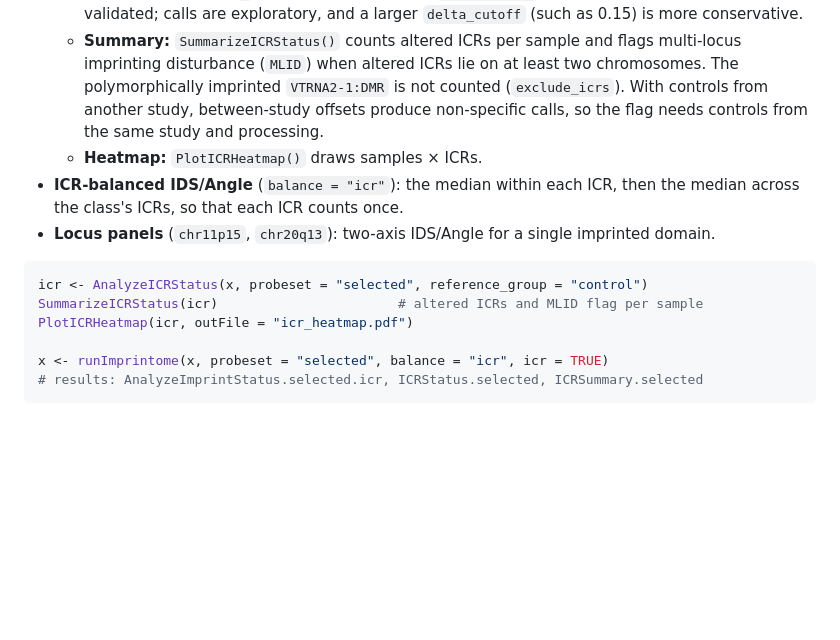
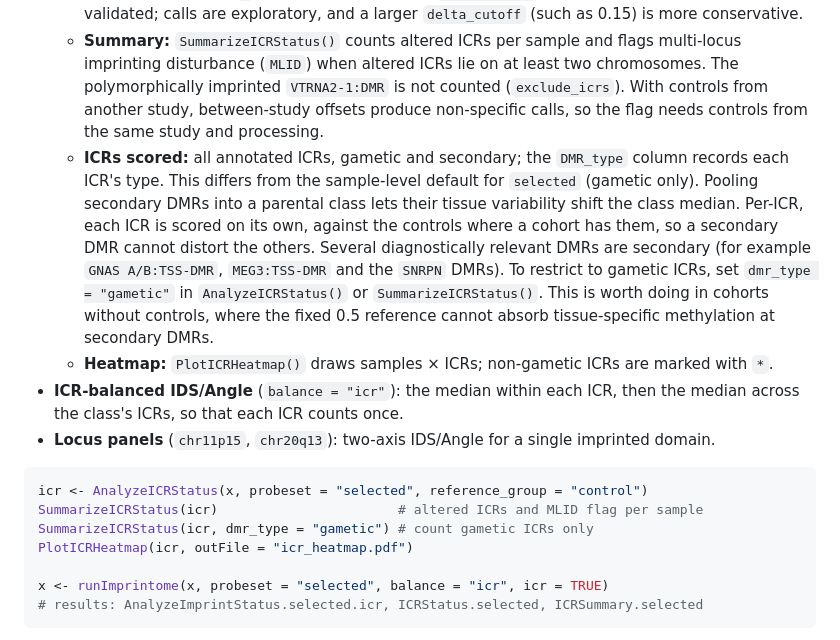
Before and after one commit to hongjianjin/imprintomeR, a Markdown page: README.md, the part around the change. Drawn GitHub-style; blank space fills up the shorter version.

Commit message:
README: state which ICRs the per-ICR calls score and why
Per-ICR scoring uses all annotated ICRs, unlike the gametic default of the
sample-level selected score; explain the reason and how to restrict to
gametic ICRs with dmr_type.

````diff
--- a/README.md
+++ b/README.md
@@ -327,13 +327,15 @@ The sample-level IDS pools all probes of a parental class, so probe-rich ICRs do
   - **Thresholds:** the defaults were selected under a prespecified protocol (`benchmark/threshold_selection_protocol.md`) by leave-one-cohort-out cross-validation on six development cohorts and validated on three held-out cohorts. Versions before this used |deviation| ≥ 0.15.
   - **Without controls:** `z` is unavailable and only `delta_cutoff` applies. This setting was not validated; calls are exploratory, and a larger `delta_cutoff` (such as 0.15) is more conservative.
   - **Summary:** `SummarizeICRStatus()` counts altered ICRs per sample and flags multi-locus imprinting disturbance (`MLID`) when altered ICRs lie on at least two chromosomes. The polymorphically imprinted `VTRNA2-1:DMR` is not counted (`exclude_icrs`). With controls from another study, between-study offsets produce non-specific calls, so the flag needs controls from the same study and processing.
-  - **Heatmap:** `PlotICRHeatmap()` draws samples × ICRs.
+  - **ICRs scored:** all annotated ICRs, gametic and secondary; the `DMR_type` column records each ICR's type. This differs from the sample-level default for `selected` (gametic only). Pooling secondary DMRs into a parental class lets their tissue variability shift the class median. Per-ICR, each ICR is scored on its own, against the controls where a cohort has them, so a secondary DMR cannot distort the others. Several diagnostically relevant DMRs are secondary (for example `GNAS A/B:TSS-DMR`, `MEG3:TSS-DMR` and the `SNRPN` DMRs). To restrict to gametic ICRs, set `dmr_type = "gametic"` in `AnalyzeICRStatus()` or `SummarizeICRStatus()`. This is worth doing in cohorts without controls, where the fixed 0.5 reference cannot absorb tissue-specific methylation at secondary DMRs.
+  - **Heatmap:** `PlotICRHeatmap()` draws samples × ICRs; non-gametic ICRs are marked with `*`.
 - **ICR-balanced IDS/Angle** (`balance = "icr"`): the median within each ICR, then the median across the class's ICRs, so that each ICR counts once.
 - **Locus panels** (`chr11p15`, `chr20q13`): two-axis IDS/Angle for a single imprinted domain.
 
 ```r
 icr <- AnalyzeICRStatus(x, probeset = "selected", reference_group = "control")
 SummarizeICRStatus(icr)                       # altered ICRs and MLID flag per sample
+SummarizeICRStatus(icr, dmr_type = "gametic") # count gametic ICRs only
 PlotICRHeatmap(icr, outFile = "icr_heatmap.pdf")
 
 x <- runImprintome(x, probeset = "selected", balance = "icr", icr = TRUE)
````
